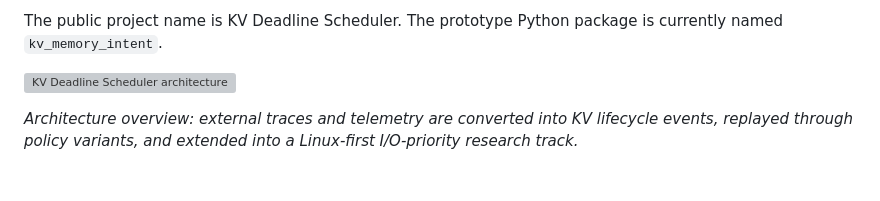
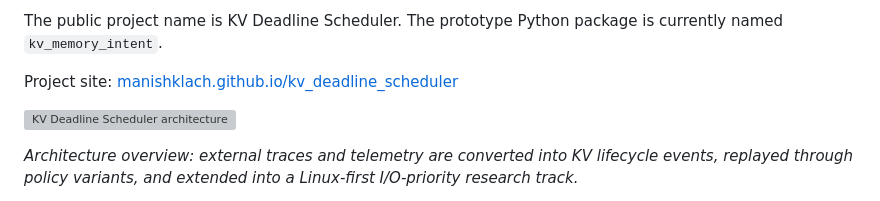
Before and after one commit to manishklach/kv_deadline_scheduler, a Markdown page: README.md, the part around the change. GitHub-like rendering; blank space fills up the shorter version; grey boxes are pictures that could not be loaded.

Commit message:
Add project site link to README

```diff
--- a/README.md
+++ b/README.md
@@ -18,6 +18,8 @@ KV Deadline Scheduler asks: "Which KV block belongs to decode-critical request-s
 > Current results are simulated. This repository is a research prototype for external profiling, policy comparison, and I/O-priority emulation. It does not claim production speedups, real GPU memory control, or a kernel patch.
 
 The public project name is KV Deadline Scheduler. The prototype Python package is currently named `kv_memory_intent`.
+
+Project site: [manishklach.github.io/kv_deadline_scheduler](https://manishklach.github.io/kv_deadline_scheduler/)
 
 ![KV Deadline Scheduler architecture](docs/kv_deadline_scheduler_architecture.svg)
 
```
